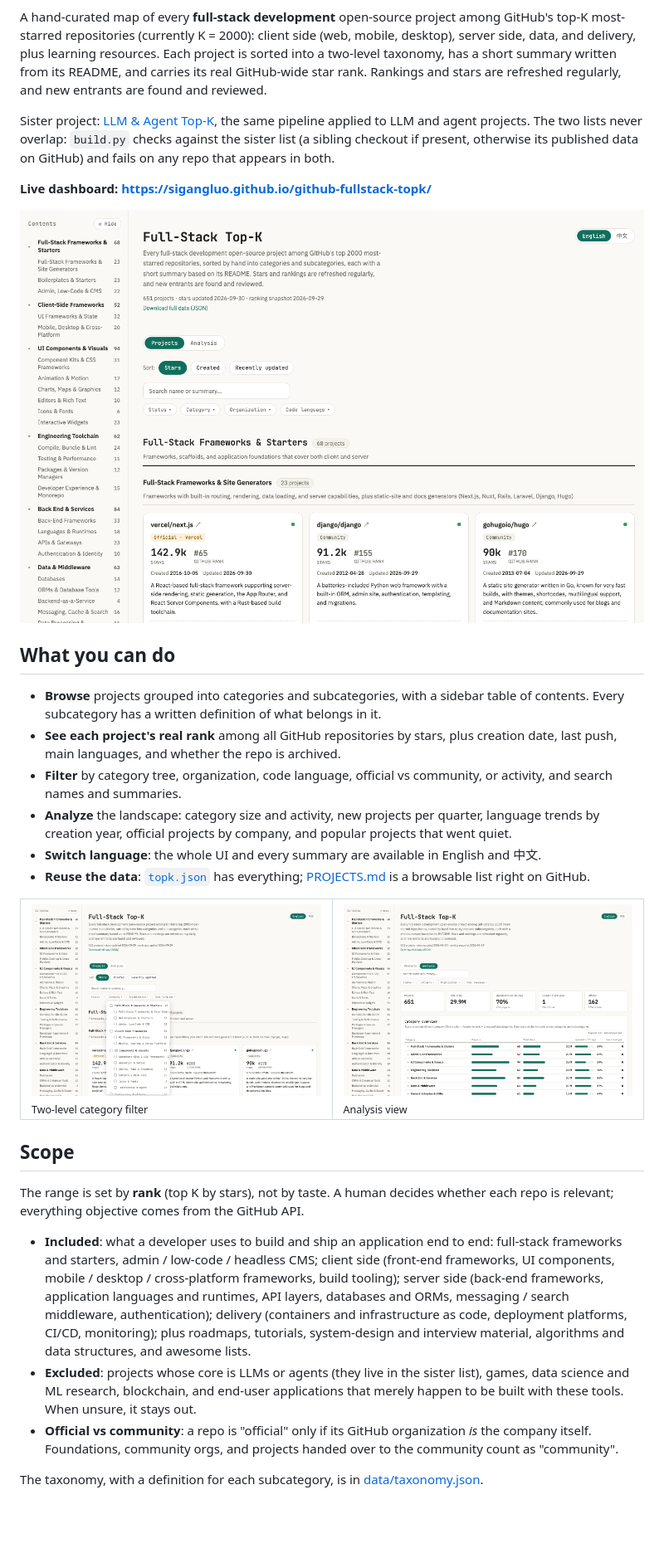
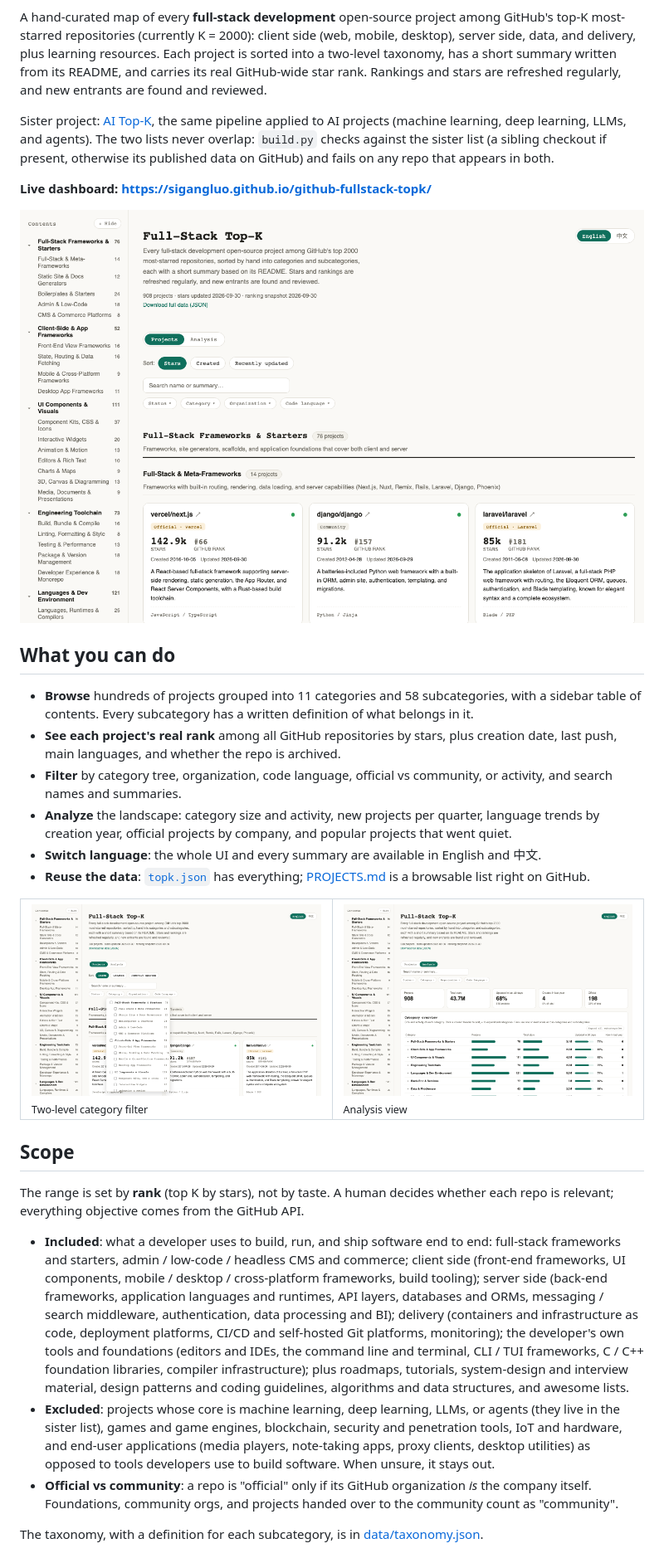
Before and after one commit to sigangluo/github-fullstack-topk, a Markdown page: README.md, the part around one of its changes. Shown at 83% size. GitHub-like rendering; pictures changed too: docs/images/analysis-en.png, docs/images/cards-en.png, docs/images/filter-en.png; blank space fills up the shorter version.

```diff
--- a/README.md
+++ b/README.md
@@ -7,7 +7,7 @@
 
 A hand-curated map of every **full-stack development** open-source project among GitHub's top-K most-starred repositories (currently K = 2000): client side (web, mobile, desktop), server side, data, and delivery, plus learning resources. Each project is sorted into a two-level taxonomy, has a short summary written from its README, and carries its real GitHub-wide star rank. Rankings and stars are refreshed regularly, and new entrants are found and reviewed.
 
-Sister project: [LLM & Agent Top-K](https://github.com/sigangluo/github-llm-agent-topk), the same pipeline applied to LLM and agent projects. The two lists never overlap: `build.py` checks against the sister list (a sibling checkout if present, otherwise its published data on GitHub) and fails on any repo that appears in both.
+Sister project: [AI Top-K](https://github.com/sigangluo/github-ai-topk), the same pipeline applied to AI projects (machine learning, deep learning, LLMs, and agents). The two lists never overlap: `build.py` checks against the sister list (a sibling checkout if present, otherwise its published data on GitHub) and fails on any repo that appears in both.
 
 **Live dashboard: <https://sigangluo.github.io/github-fullstack-topk/>**
 
@@ -15,7 +15,7 @@ Sister project: [LLM & Agent Top-K](https://github.com/sigangluo/github-llm-agen
 
 ## What you can do
 
-- **Browse** projects grouped into categories and subcategories, with a sidebar table of contents. Every subcategory has a written definition of what belongs in it.
+- **Browse** hundreds of projects grouped into 11 categories and 58 subcategories, with a sidebar table of contents. Every subcategory has a written definition of what belongs in it.
 - **See each project's real rank** among all GitHub repositories by stars, plus creation date, last push, main languages, and whether the repo is archived.
 - **Filter** by category tree, organization, code language, official vs community, or activity, and search names and summaries.
 - **Analyze** the landscape: category size and activity, new projects per quarter, language trends by creation year, official projects by company, and popular projects that went quiet.
@@ -33,8 +33,8 @@ Sister project: [LLM & Agent Top-K](https://github.com/sigangluo/github-llm-agen
 
 The range is set by **rank** (top K by stars), not by taste. A human decides whether each repo is relevant; everything objective comes from the GitHub API.
 
-- **Included**: what a developer uses to build and ship an application end to end: full-stack frameworks and starters, admin / low-code / headless CMS; client side (front-end frameworks, UI components, mobile / desktop / cross-platform frameworks, build tooling); server side (back-end frameworks, application languages and runtimes, API layers, databases and ORMs, messaging / search middleware, authentication); delivery (containers and infrastructure as code, deployment platforms, CI/CD, monitoring); plus roadmaps, tutorials, system-design and interview material, algorithms and data structures, and awesome lists.
-- **Excluded**: projects whose core is LLMs or agents (they live in the sister list), games, data science and ML research, blockchain, and end-user applications that merely happen to be built with these tools. When unsure, it stays out.
+- **Included**: what a developer uses to build, run, and ship software end to end: full-stack frameworks and starters, admin / low-code / headless CMS and commerce; client side (front-end frameworks, UI components, mobile / desktop / cross-platform frameworks, build tooling); server side (back-end frameworks, application languages and runtimes, API layers, databases and ORMs, messaging / search middleware, authentication, data processing and BI); delivery (containers and infrastructure as code, deployment platforms, CI/CD and self-hosted Git platforms, monitoring); the developer's own tools and foundations (editors and IDEs, the command line and terminal, CLI / TUI frameworks, C / C++ foundation libraries, compiler infrastructure); plus roadmaps, tutorials, system-design and interview material, design patterns and coding guidelines, algorithms and data structures, and awesome lists.
+- **Excluded**: projects whose core is machine learning, deep learning, LLMs, or agents (they live in the sister list), games and game engines, blockchain, security and penetration tools, IoT and hardware, and end-user applications (media players, note-taking apps, proxy clients, desktop utilities) as opposed to tools developers use to build software. When unsure, it stays out.
 - **Official vs community**: a repo is "official" only if its GitHub organization *is* the company itself. Foundations, community orgs, and projects handed over to the community count as "community".
 
 The taxonomy, with a definition for each subcategory, is in [data/taxonomy.json](data/taxonomy.json).
```
Also changed, not shown: other parts of README.md (+0 -1 lines), .claude/CLAUDE.md (+12 -9 lines), README.zh-CN.md (+4 -5 lines), docs/images/analysis-zh.png, docs/images/cards-zh.png, docs/images/filter-zh.png.
